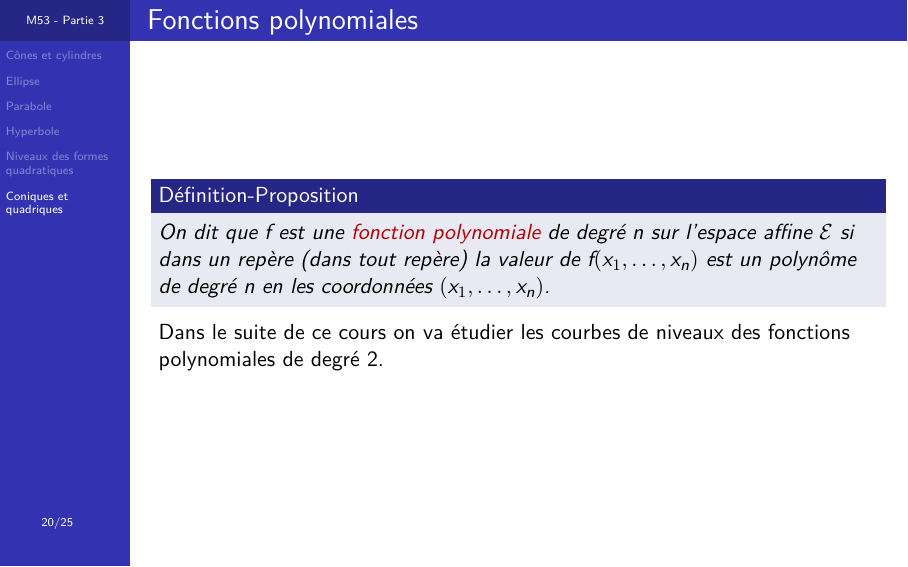
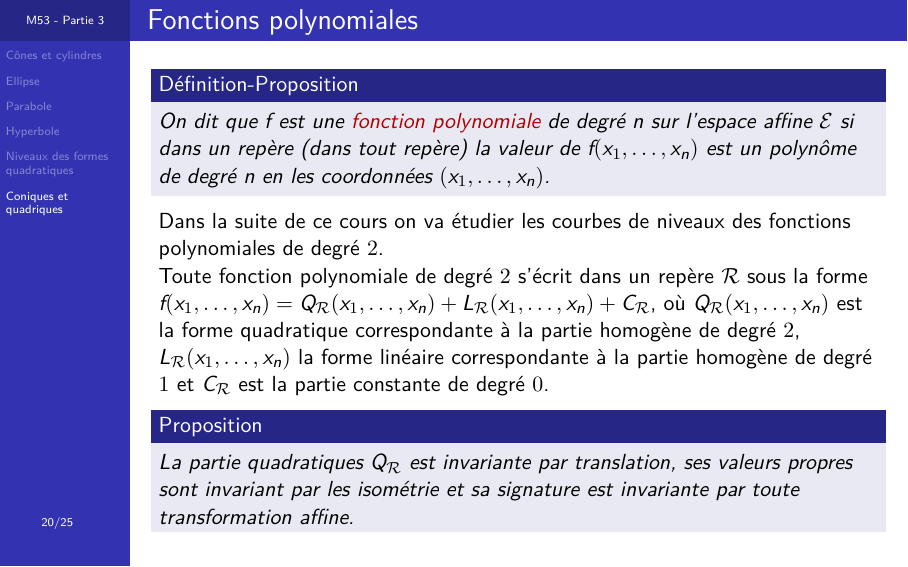
Before and after one commit to ktzanev/m53lille1, LaTeX slides (Cours/M53_2015-16_Partie3.tex): page 132 of 160 before the commit and page 139 of 167 after it. Compiled offline with XeLaTeX.

Commit message:
precisions sur les fonctions polynômiales dans le cours 3

```diff
--- a/Cours/M53_2015-16_Partie3.tex
+++ b/Cours/M53_2015-16_Partie3.tex
@@ -305,7 +305,11 @@
   \begin{defprop}
     On dit que $f$ est une \alert{fonction polynomiale} de degré $n$ sur l'espace affine $\ens{E}$ si dans un repère (dans tout repère) la valeur de $f(x_{1},\ldots,x_{n})$ est un polynôme de degré $n$ en les coordonnées $(x_{1},\ldots,x_{n})$.
   \end{defprop}\pause
-  Dans le suite de ce cours on va étudier les courbes de niveaux des fonctions polynomiales de degré 2.
+  Dans la suite de ce cours on va étudier les courbes de niveaux des fonctions polynomiales de degré $2$.\pause\newline
+  Toute fonction polynomiale de degré $2$ s'écrit dans un repère $\mathcal{R}$ sous la forme $f(x_{1},\ldots,x_{n})=Q_{\mathcal{R}}(x_{1},\ldots,x_{n}) + L_{\mathcal{R}}(x_{1},\ldots,x_{n}) + C_{\mathcal{R}}$\pause, où $Q_{\mathcal{R}}(x_{1},\ldots,x_{n})$ est la forme quadratique correspondante à la partie homogène de degré $2$\pause, $L_{\mathcal{R}}(x_{1},\ldots,x_{n})$ la forme linéaire correspondante à la partie homogène de degré $1$\pause{} et $C_{\mathcal{R}}$ est la partie constante de degré $0$.\pause
+  \begin{proposition}
+    La partie quadratiques $Q_{\mathcal{R}}$ est invariante par translation\pause, ses valeurs propres sont invariant par les isométrie\pause{} et sa signature est invariante par toute transformation affine.
+  \end{proposition}
 \end{frame}
 
 % -----------
```
